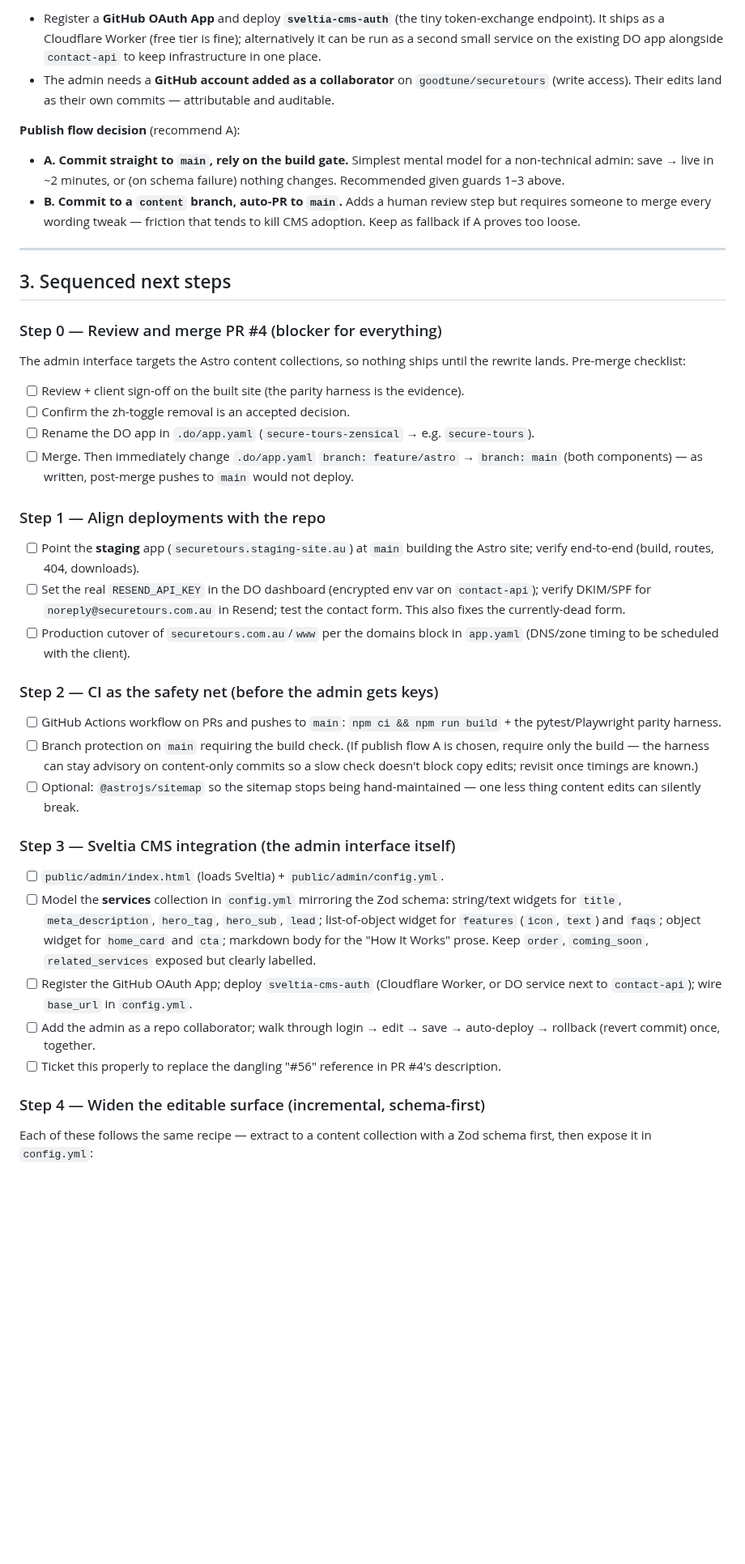
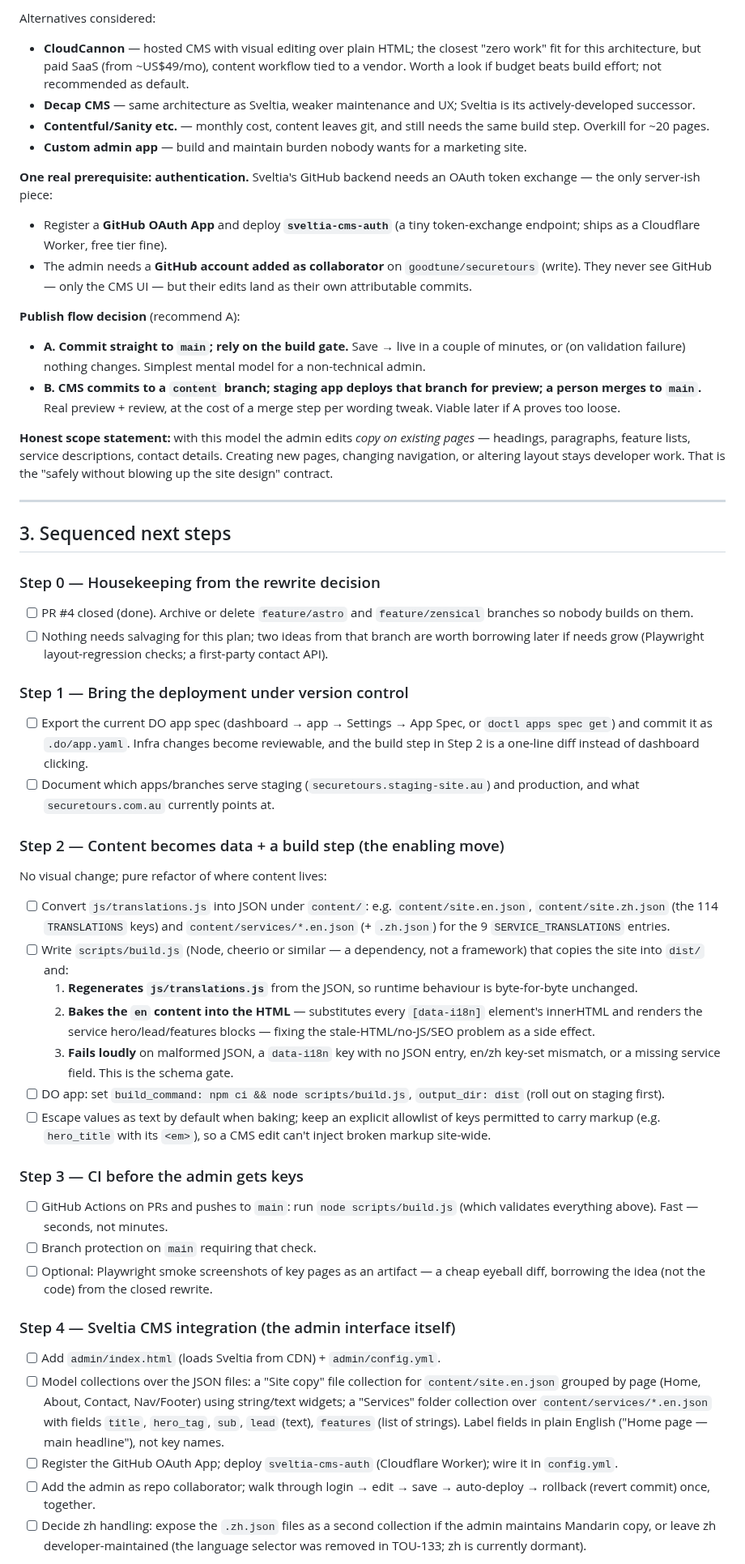
Before and after one commit to goodtune/securetours, a Markdown page: plans/admin-interface-plan.md, the part around one of its changes. Shown at 81% size. GitHub-like rendering; blank space fills up the shorter version.

```diff
--- a/plans/admin-interface-plan.md
+++ b/plans/admin-interface-plan.md
@@ -51,46 +51,60 @@ The abandoned alternative (PR #3, Zensical/MkDocs) was closed for insufficient l
 
-- Register a **GitHub OAuth App** and deploy **`sveltia-cms-auth`** (the tiny token-exchange endpoint). It ships as a Cloudflare Worker (free tier is fine); alternatively it can be run as a second small service on the existing DO app alongside `contact-api` to keep infrastructure in one place.
-- The admin needs a **GitHub account added as a collaborator** on `goodtune/securetours` (write access). Their edits land as their own commits — attributable and auditable.
+Alternatives considered:
+
+- **CloudCannon** — hosted CMS with visual editing over plain HTML; the closest "zero work" fit for this architecture, but paid SaaS (from ~US$49/mo), content workflow tied to a vendor. Worth a look if budget beats build effort; not recommended as default.
+- **Decap CMS** — same architecture as Sveltia, weaker maintenance and UX; Sveltia is its actively-developed successor.
+- **Contentful/Sanity etc.** — monthly cost, content leaves git, and still needs the same build step. Overkill for ~20 pages.
+- **Custom admin app** — build and maintain burden nobody wants for a marketing site.
+
+**One real prerequisite: authentication.** Sveltia's GitHub backend needs an OAuth token exchange — the only server-ish piece:
+
+- Register a **GitHub OAuth App** and deploy **`sveltia-cms-auth`** (a tiny token-exchange endpoint; ships as a Cloudflare Worker, free tier fine).
+- The admin needs a **GitHub account added as collaborator** on `goodtune/securetours` (write). They never see GitHub — only the CMS UI — but their edits land as their own attributable commits.
 
 **Publish flow decision** (recommend A):
 
-- **A. Commit straight to `main`, rely on the build gate.** Simplest mental model for a non-technical admin: save → live in ~2 minutes, or (on schema failure) nothing changes. Recommended given guards 1–3 above.
-- **B. Commit to a `content` branch, auto-PR to `main`.** Adds a human review step but requires someone to merge every wording tweak — friction that tends to kill CMS adoption. Keep as fallback if A proves too loose.
+- **A. Commit straight to `main`; rely on the build gate.** Save → live in a couple of minutes, or (on validation failure) nothing changes. Simplest mental model for a non-technical admin.
+- **B. CMS commits to a `content` branch; staging app deploys that branch for preview; a person merges to `main`.** Real preview + review, at the cost of a merge step per wording tweak. Viable later if A proves too loose.
+
+**Honest scope statement:** with this model the admin edits *copy on existing pages* — headings, paragraphs, feature lists, service descriptions, contact details. Creating new pages, changing navigation, or altering layout stays developer work. That is the "safely without blowing up the site design" contract.
 
 ---
 
 ## 3. Sequenced next steps
 
-### Step 0 — Review and merge PR #4 (blocker for everything)
+### Step 0 — Housekeeping from the rewrite decision
 
-The admin interface targets the Astro content collections, so nothing ships until the rewrite lands. Pre-merge checklist:
+- [ ] PR #4 closed (done). Archive or delete `feature/astro` and `feature/zensical` branches so nobody builds on them.
+- [ ] Nothing needs salvaging for this plan; two ideas from that branch are worth borrowing later if needs grow (Playwright layout-regression checks; a first-party contact API).
 
-- [ ] Review + client sign-off on the built site (the parity harness is the evidence).
-- [ ] Confirm the zh-toggle removal is an accepted decision.
-- [ ] Rename the DO app in `.do/app.yaml` (`secure-tours-zensical` → e.g. `secure-tours`).
-- [ ] Merge. Then immediately change `.do/app.yaml` `branch: feature/astro` → `branch: main` (both components) — as written, post-merge pushes to `main` would not deploy.
+### Step 1 — Bring the deployment under version control
 
-### Step 1 — Align deployments with the repo
+- [ ] Export the current DO app spec (dashboard → app → Settings → App Spec, or `doctl apps spec get`) and commit it as `.do/app.yaml`. Infra changes become reviewable, and the build step in Step 2 is a one-line diff instead of dashboard clicking.
+- [ ] Document which apps/branches serve staging (`securetours.staging-site.au`) and production, and what `securetours.com.au` currently points at.
 
-- [ ] Point the **staging** app (`securetours.staging-site.au`) at `main` building the Astro site; verify end-to-end (build, routes, 404, downloads).
-- [ ] Set the real `RESEND_API_KEY` in the DO dashboard (encrypted env var on `contact-api`); verify DKIM/SPF for `noreply@securetours.com.au` in Resend; test the contact form. This also fixes the currently-dead form.
-- [ ] Production cutover of `securetours.com.au`/`www` per the domains block in `app.yaml` (DNS/zone timing to be scheduled with the client).
+### Step 2 — Content becomes data + a build step (the enabling move)
 
-### Step 2 — CI as the safety net (before the admin gets keys)
+No visual change; pure refactor of where content lives:
 
-- [ ] GitHub Actions workflow on PRs and pushes to `main`: `npm ci && npm run build` + the pytest/Playwright parity harness.
-- [ ] Branch protection on `main` requiring the build check. (If publish flow A is chosen, require only the build — the harness can stay advisory on content-only commits so a slow check doesn't block copy edits; revisit once timings are known.)
-- [ ] Optional: `@astrojs/sitemap` so the sitemap stops being hand-maintained — one less thing content edits can silently break.
+- [ ] Convert `js/translations.js` into JSON under `content/`: e.g. `content/site.en.json`, `content/site.zh.json` (the 114 `TRANSLATIONS` keys) and `content/services/*.en.json` (+ `.zh.json`) for the 9 `SERVICE_TRANSLATIONS` entries.
+- [ ] Write `scripts/build.js` (Node, cheerio or similar — a dependency, not a framework) that copies the site into `dist/` and:
+  1. **Regenerates `js/translations.js`** from the JSON, so runtime behaviour is byte-for-byte unchanged.
+  2. **Bakes the `en` content into the HTML** — substitutes every `[data-i18n]` element's innerHTML and renders the service hero/lead/features blocks — fixing the stale-HTML/no-JS/SEO problem as a side effect.
+  3. **Fails loudly** on malformed JSON, a `data-i18n` key with no JSON entry, en/zh key-set mismatch, or a missing service field. This is the schema gate.
+- [ ] DO app: set `build_command: npm ci && node scripts/build.js`, `output_dir: dist` (roll out on staging first).
+- [ ] Escape values as text by default when baking; keep an explicit allowlist of keys permitted to carry markup (e.g. `hero_title` with its `<em>`), so a CMS edit can't inject broken markup site-wide.
 
-### Step 3 — Sveltia CMS integration (the admin interface itself)
+### Step 3 — CI before the admin gets keys
 
-- [ ] `public/admin/index.html` (loads Sveltia) + `public/admin/config.yml`.
-- [ ] Model the **services** collection in `config.yml` mirroring the Zod schema: string/text widgets for `title`, `meta_description`, `hero_tag`, `hero_sub`, `lead`; list-of-object widget for `features` (`icon`, `text`) and `faqs`; object widget for `home_card` and `cta`; markdown body for the "How It Works" prose. Keep `order`, `coming_soon`, `related_services` exposed but clearly labelled.
-- [ ] Register the GitHub OAuth App; deploy `sveltia-cms-auth` (Cloudflare Worker, or DO service next to `contact-api`); wire `base_url` in `config.yml`.
-- [ ] Add the admin as a repo collaborator; walk through login → edit → save → auto-deploy → rollback (revert commit) once, together.
-- [ ] Ticket this properly to replace the dangling "#56" reference in PR #4's description.
+- [ ] GitHub Actions on PRs and pushes to `main`: run `node scripts/build.js` (which validates everything above). Fast — seconds, not minutes.
+- [ ] Branch protection on `main` requiring that check.
+- [ ] Optional: Playwright smoke screenshots of key pages as an artifact — a cheap eyeball diff, borrowing the idea (not the code) from the closed rewrite.
 
-### Step 4 — Widen the editable surface (incremental, schema-first)
+### Step 4 — Sveltia CMS integration (the admin interface itself)
 
-Each of these follows the same recipe — extract to a content collection with a Zod schema first, then expose it in `config.yml`:
+- [ ] Add `admin/index.html` (loads Sveltia from CDN) + `admin/config.yml`.
+- [ ] Model collections over the JSON files: a "Site copy" file collection for `content/site.en.json` grouped by page (Home, About, Contact, Nav/Footer) using string/text widgets; a "Services" folder collection over `content/services/*.en.json` with fields `title`, `hero_tag`, `sub`, `lead` (text), `features` (list of strings). Label fields in plain English ("Home page — main headline"), not key names.
+- [ ] Register the GitHub OAuth App; deploy `sveltia-cms-auth` (Cloudflare Worker); wire it in `config.yml`.
+- [ ] Add the admin as repo collaborator; walk through login → edit → save → auto-deploy → rollback (revert commit) once, together.
+- [ ] Decide zh handling: expose the `.zh.json` files as a second collection if the admin maintains Mandarin copy, or leave zh developer-maintained (the language selector was removed in TOU-133; zh is currently dormant).
 
```
Also changed, not shown: other parts of plans/admin-interface-plan.md (+59 -42 lines).
